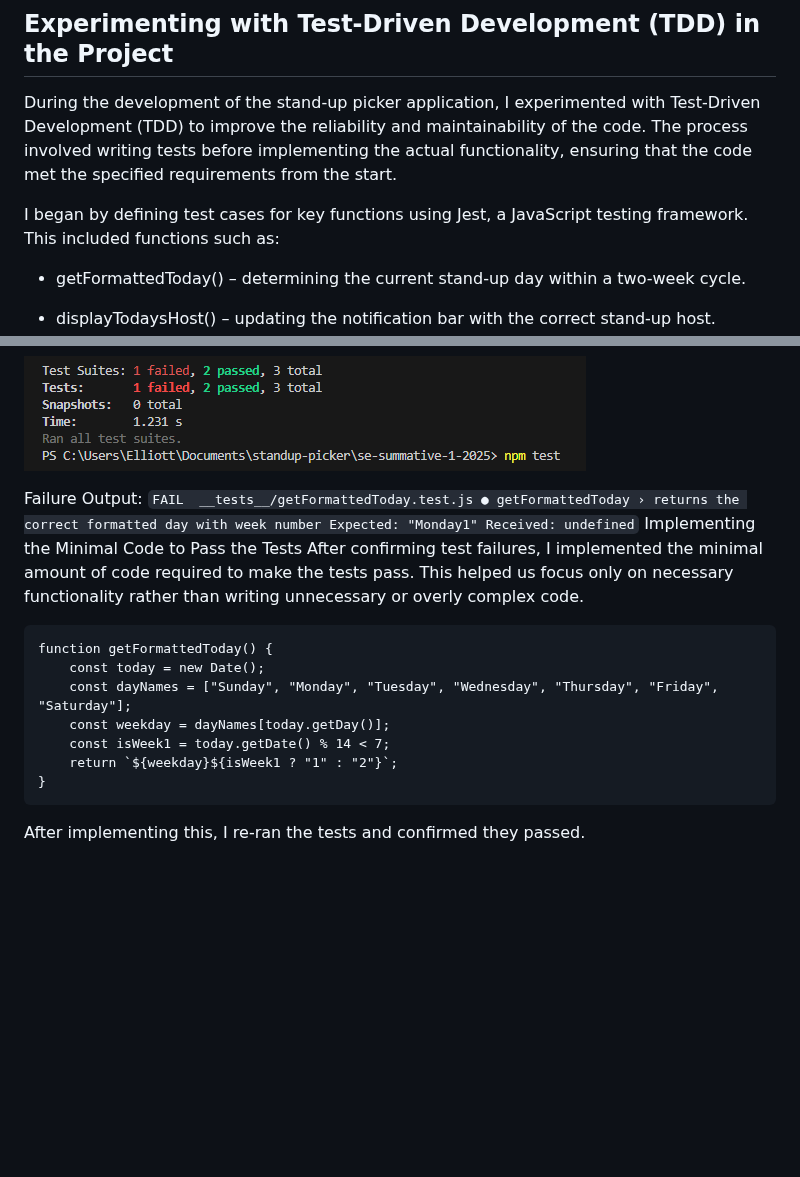
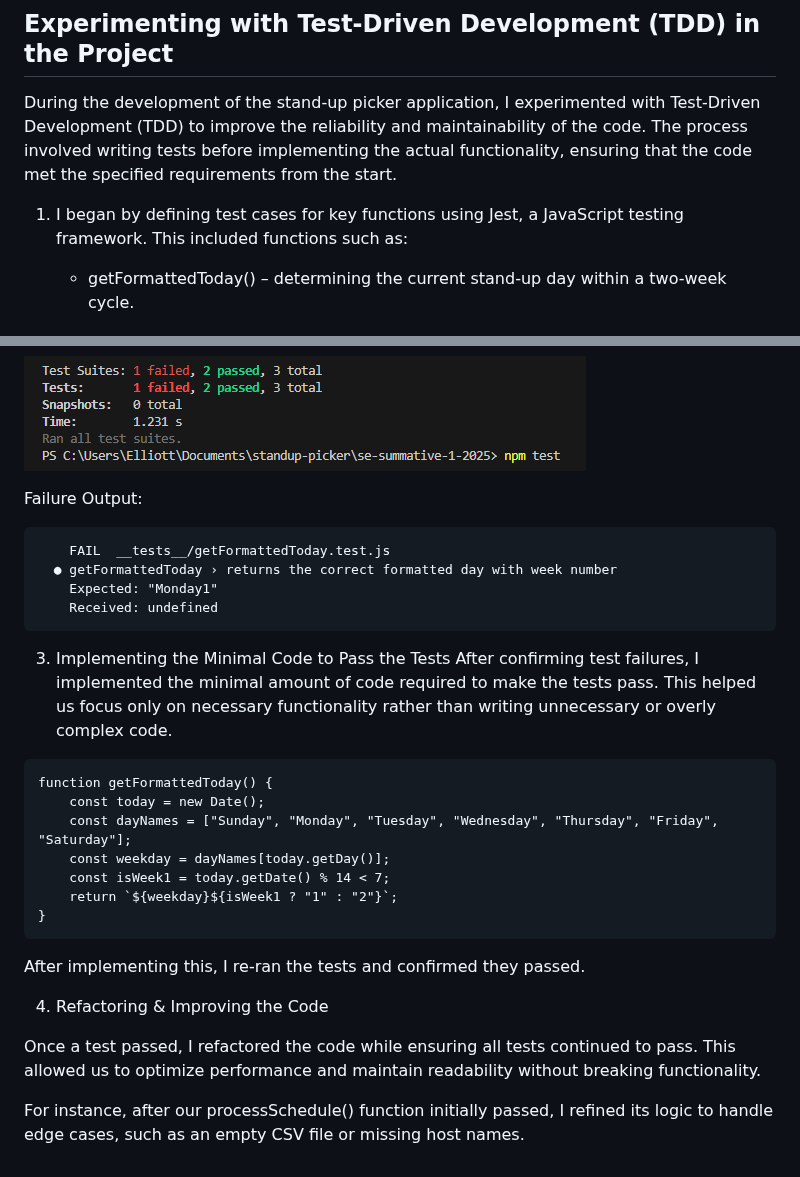
Before and after one commit to eh220119a/se-summative-1-2025, a Markdown page: README.md, 2 parts joined by grey strips. GitHub-like rendering; blank space fills up the shorter version.

Commit message:
Fixed sync issue

````diff
--- a/README.md
+++ b/README.md
@@ -139,7 +139,7 @@ In order to accurately follow through with the agile approach that I am most fam
 ## Experimenting with Test-Driven Development (TDD) in the Project
 During the development of the stand-up picker application, I experimented with Test-Driven Development (TDD) to improve the reliability and maintainability of the code. The process involved writing tests before implementing the actual functionality, ensuring that the code met the specified requirements from the start.
 
-I began by defining test cases for key functions using Jest, a JavaScript testing framework. This included functions such as:
+1. I began by defining test cases for key functions using Jest, a JavaScript testing framework. This included functions such as:
 
    * getFormattedToday() – determining the current stand-up day within a two-week cycle.
 
@@ -156,13 +156,13 @@ Since the functions had not yet been implemented, running the Jest tests initial
 ![alt text](image-1.png)
 
 Failure Output:
-    ```
+```
     FAIL  __tests__/getFormattedToday.test.js
   ● getFormattedToday › returns the correct formatted day with week number
     Expected: "Monday1"
     Received: undefined
-    ```
-Implementing the Minimal Code to Pass the Tests
+```
+3. Implementing the Minimal Code to Pass the Tests
 After confirming test failures, I implemented the minimal amount of code required to make the tests pass. This helped us focus only on necessary functionality rather than writing unnecessary or overly complex code.
 ```
 function getFormattedToday() {
@@ -175,3 +175,9 @@ function getFormattedToday() {
 ```
 
 After implementing this, I re-ran the tests and confirmed they passed.
+
+4. Refactoring & Improving the Code
+
+Once a test passed, I refactored the code while ensuring all tests continued to pass. This allowed us to optimize performance and maintain readability without breaking functionality.
+
+For instance, after our processSchedule() function initially passed, I refined its logic to handle edge cases, such as an empty CSV file or missing host names.
````
